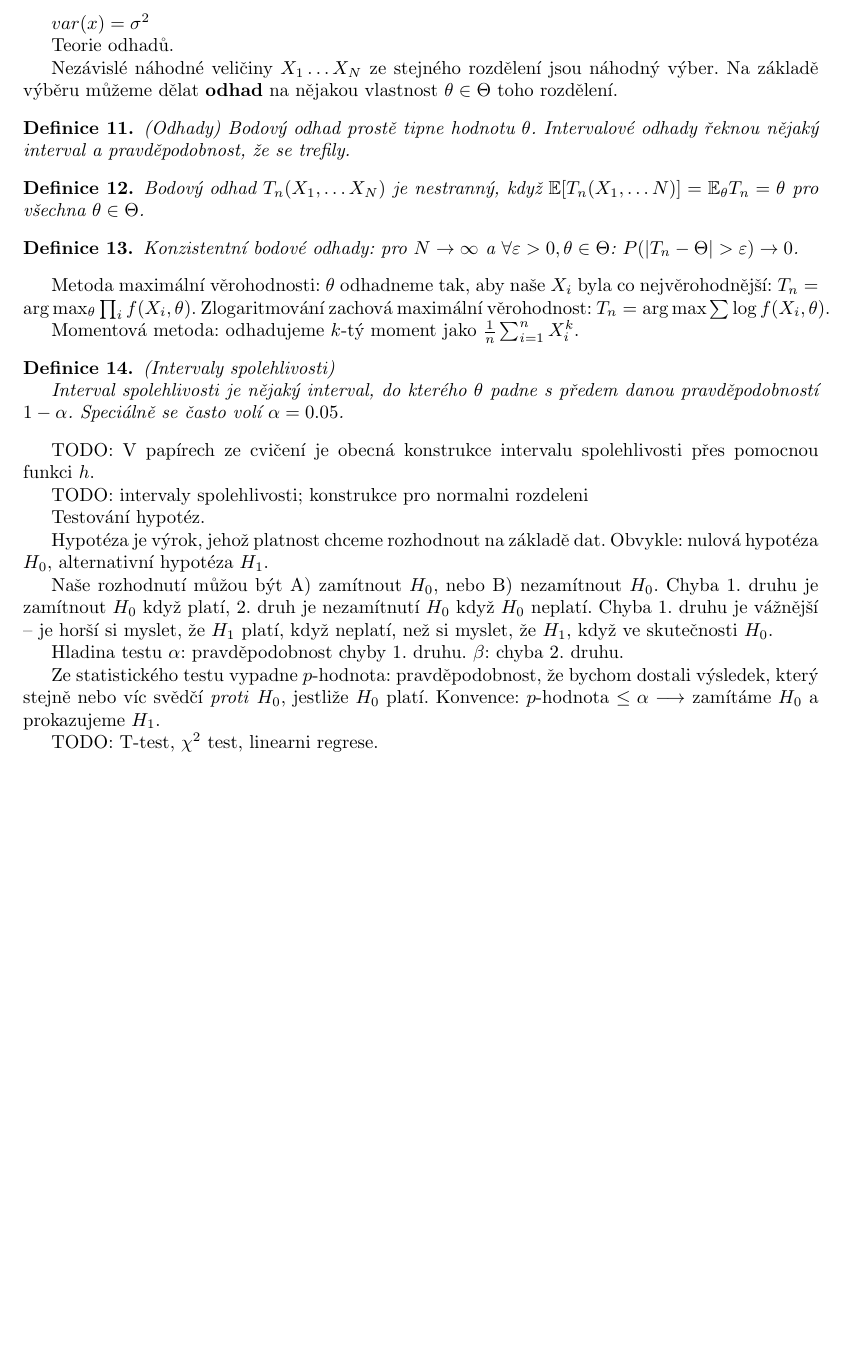
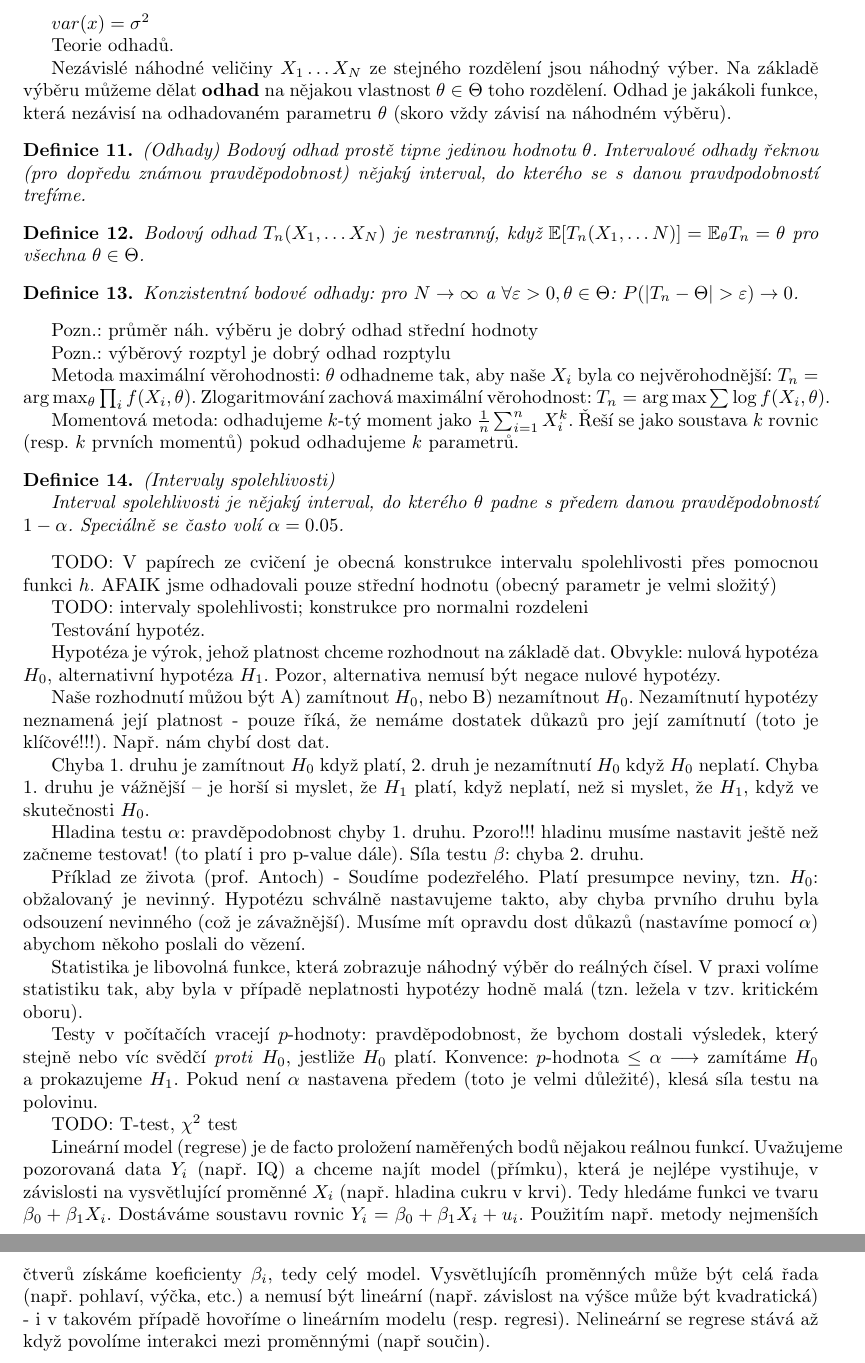
Before and after one commit to MichalPokorny/statnice, a LaTeX document (pravepodobnost.tex): part of page 3 of 3 before the commit and two parts of pages 3 and 4 of 4 after it, the two joined at a grey line, cut so that both start at the same text, the shorter picture padded with empty space. Compiled offline with pdfLaTeX.

Commit message:
pár poznámek, příkladů + regrese

```diff
--- a/pravepodobnost.tex
+++ b/pravepodobnost.tex
@@ -214,11 +214,13 @@ Teorie odhadů.
 
 Nezávislé náhodné veličiny $X_1\ldots X_N$ ze stejného rozdělení jsou náhodný výber.
 Na základě výběru můžeme dělat \textbf{odhad} na nějakou vlastnost
-$\theta\in\Theta$ toho rozdělení.
+$\theta\in\Theta$ toho rozdělení. Odhad je jakákoli funkce, která nezávisí na
+odhadovaném parametru $\theta$ (skoro vždy závisí na náhodném výběru).
 
 \begin{define}(Odhady)
-Bodový odhad prostě tipne hodnotu $\theta$. Intervalové odhady řeknou
-nějaký interval a pravděpodobnost, že se trefily.
+Bodový odhad prostě tipne jedinou hodnotu $\theta$. Intervalové odhady řeknou
+(pro dopředu známou pravděpodobnost) nějaký interval, do kterého se s danou
+pravdpodobností trefíme.
 \end{define}
 
 \begin{define}
@@ -232,12 +234,18 @@ Konzistentní bodové odhady: pro $N\rightarrow\infty$ a $\forall\varepsilon>0,
 $P(|T_n-\Theta|>\varepsilon)\rightarrow 0$.
 \end{define}
 
+Pozn.: průměr náh. výběru je dobrý odhad střední hodnoty
+
+Pozn.: výběrový rozptyl je dobrý odhad rozptylu
+
 Metoda maximální věrohodnosti: $\theta$ odhadneme tak, aby naše $X_i$ byla
 co nejvěrohodnější: $T_n=\arg\max_\theta \prod_{i} f(X_i,\theta)$.
 Zlogaritmování zachová maximální věrohodnost: $T_n=\arg\max\sum\log
 f(X_i,\theta)$.
 
 Momentová metoda: odhadujeme $k$-tý moment jako $\frac{1}{n}\sum_{i=1}^n X_i^k$.
+Řeší se jako soustava $k$ rovnic (resp. $k$ prvních momentů) pokud odhadujeme
+$k$ parametrů.
 
 \begin{define}(Intervaly spolehlivosti)
 
@@ -247,29 +255,55 @@ $\alpha=0.05$.
 \end{define}
 
 TODO: V papírech ze cvičení je obecná konstrukce intervalu spolehlivosti
-přes pomocnou funkci $h$.
+přes pomocnou funkci $h$. AFAIK jsme odhadovali pouze střední hodnotu
+(obecný parametr je velmi složitý)
 
 TODO: intervaly spolehlivosti; konstrukce pro normalni rozdeleni
 
 Testování hypotéz.
 
 Hypotéza je výrok, jehož platnost chceme rozhodnout na základě dat.
-Obvykle: nulová hypotéza $H_0$, alternativní hypotéza $H_1$.
+Obvykle: nulová hypotéza $H_0$, alternativní hypotéza $H_1$. Pozor,
+alternativa nemusí být negace nulové hypotézy.
 
 Naše rozhodnutí můžou být A) zamítnout $H_0$, nebo B) nezamítnout $H_0$.
+Nezamítnutí hypotézy neznamená její platnost - pouze říká, že nemáme dostatek
+důkazů pro její zamítnutí (toto je klíčové!!!). Např. nám chybí dost dat.
+
 Chyba 1. druhu je zamítnout $H_0$ když platí, 2. druh je nezamítnutí $H_0$
 když $H_0$ neplatí. Chyba 1. druhu je vážnější -- je horší si myslet,
 že $H_1$ platí, když neplatí, než si myslet, že $H_1$, když ve skutečnosti
 $H_0$.
 
-Hladina testu $\alpha$: pravděpodobnost chyby 1. druhu.
-$\beta$: chyba 2. druhu.
+Hladina testu $\alpha$: pravděpodobnost chyby 1. druhu. Pzoro!!! hladinu
+musíme nastavit ještě než začneme testovat! (to platí i pro p-value dále).
+Síla testu $\beta$: chyba 2. druhu.
 
-Ze statistického testu vypadne $p$-hodnota: pravděpodobnost, že bychom dostali
+Příklad ze života (prof. Antoch) - Soudíme podezřelého. Platí presumpce neviny,
+tzn. $H_0$: obžalovaný je nevinný. Hypotézu schválně nastavujeme takto, aby
+chyba prvního druhu byla odsouzení nevinného (což je závažnější). Musíme mít
+opravdu dost důkazů (nastavíme pomocí $\alpha$) abychom někoho poslali do vězení.
+
+Statistika je libovolná funkce, která zobrazuje náhodný výběr do reálných čísel.
+V praxi volíme statistiku tak, aby byla v případě neplatnosti hypotézy hodně malá
+(tzn. ležela v tzv. kritickém oboru).
+
+Testy v počítačích vracejí $p$-hodnoty: pravděpodobnost, že bychom dostali
 výsledek, který stejně nebo víc svědčí \emph{proti} $H_0$, jestliže $H_0$ platí.
 Konvence: $p$-hodnota $\leq\alpha\longrightarrow$ zamítáme $H_0$ a prokazujeme
-$H_1$.
+$H_1$. Pokud není $\alpha$ nastavena předem (toto je velmi důležité), klesá
+síla testu na polovinu.
 
-TODO: T-test, $\chi^2$ test, linearni regrese.
+TODO: T-test, $\chi^2$ test
+
+Lineární model (regrese) je de facto proložení naměřených bodů nějakou reálnou funkcí.
+Uvažujeme pozorovaná data $Y_i$ (např. IQ) a chceme najít model (přímku), která je
+nejlépe vystihuje, v závislosti na vysvětlující proměnné $X_i$ (např. hladina cukru v
+krvi). Tedy hledáme funkci ve tvaru $\beta_0 + \beta_1X_i$. Dostáváme soustavu rovnic
+$Y_i = \beta_0 + \beta_1X_i + u_i$. Použitím např. metody nejmenších čtverů získáme
+koeficienty $\beta_i$, tedy celý model. Vysvětlujícíh proměnných může být celá řada
+(např. pohlaví, výčka, etc.) a nemusí být lineární (např. závislost na výšce může
+být kvadratická) - i v takovém případě hovoříme o lineárním modelu (resp. regresi).
+Nelineární se regrese stává až když povolíme interakci mezi proměnnými (např součin).
 
 \end{document}
```
Also changed, not shown: pravepodobnost.tex (4 more changed lines).
